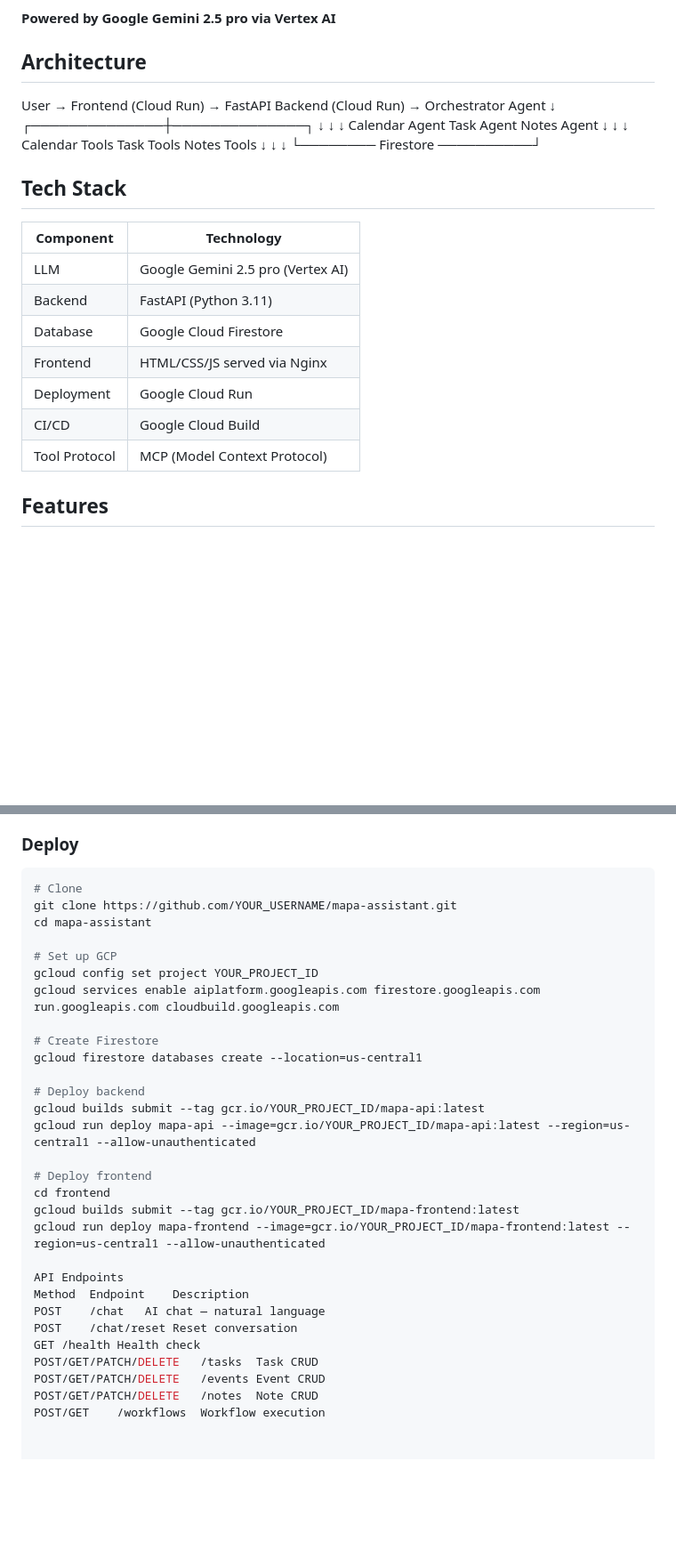
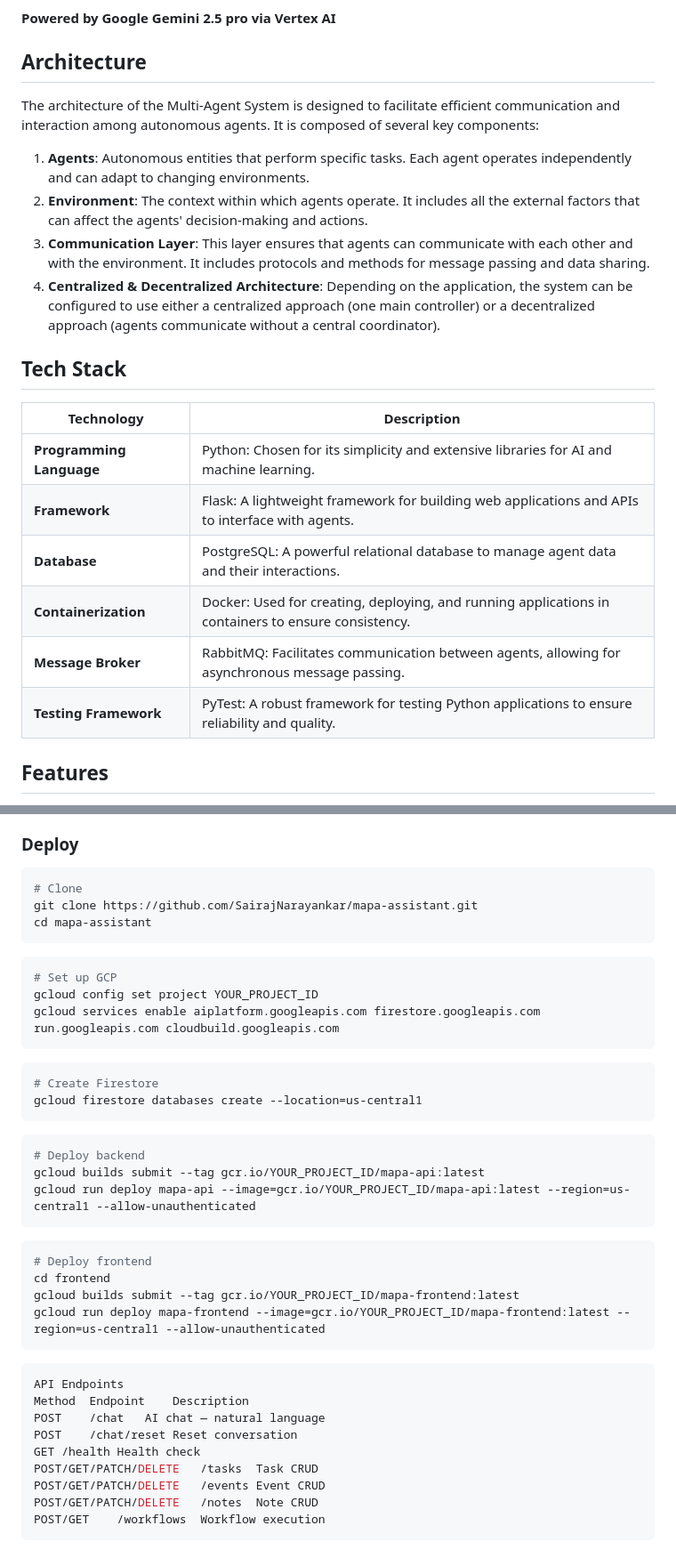
Before and after one commit to SairajNarayankar/Multi-Agent, a Markdown page: README.md, 2 parts joined by grey strips. Shown at 89% size. Rendered like a GitHub page; blank space fills up the shorter version.

````diff
--- a/README.md
+++ b/README.md
@@ -5,29 +5,24 @@ A multi-agent AI system built on **Google Cloud** that helps users manage tasks,
 **Powered by Google Gemini 2.5 pro via Vertex AI**
 ## Architecture
 
+The architecture of the Multi-Agent System is designed to facilitate efficient communication and interaction among autonomous agents. It is composed of several key components:
 
-User → Frontend (Cloud Run) → FastAPI Backend (Cloud Run) → Orchestrator Agent
-↓
-┌──────────────┼──────────────┐
-↓ ↓ ↓
-Calendar Agent Task Agent Notes Agent
-↓ ↓ ↓
-Calendar Tools Task Tools Notes Tools
-↓ ↓ ↓
-└──────── Firestore ──────────┘
-
+1. **Agents**: Autonomous entities that perform specific tasks. Each agent operates independently and can adapt to changing environments.
+2. **Environment**: The context within which agents operate. It includes all the external factors that can affect the agents' decision-making and actions.
+3. **Communication Layer**: This layer ensures that agents can communicate with each other and with the environment. It includes protocols and methods for message passing and data sharing.
+4. **Centralized & Decentralized Architecture**: Depending on the application, the system can be configured to use either a centralized approach (one main controller) or a decentralized approach (agents communicate without a central coordinator).
 
 ## Tech Stack
 
-| Component | Technology |
-|-----------|-----------|
-| LLM | Google Gemini 2.5 pro (Vertex AI) |
-| Backend | FastAPI (Python 3.11) |
-| Database | Google Cloud Firestore |
-| Frontend | HTML/CSS/JS served via Nginx |
-| Deployment | Google Cloud Run |
-| CI/CD | Google Cloud Build |
-| Tool Protocol | MCP (Model Context Protocol) |
+| Technology        | Description                                                                                        |
+|-------------------|----------------------------------------------------------------------------------------------------|
+| **Programming Language**| Python: Chosen for its simplicity and extensive libraries for AI and machine learning.       |
+| **Framework**      | Flask: A lightweight framework for building web applications and APIs to interface with agents.   |
+| **Database**       | PostgreSQL: A powerful relational database to manage agent data and their interactions.           |
+| **Containerization**| Docker: Used for creating, deploying, and running applications in containers to ensure consistency.|
+| **Message Broker** | RabbitMQ: Facilitates communication between agents, allowing for asynchronous message passing.    |
+| **Testing Framework**   | PyTest: A robust framework for testing Python applications to ensure reliability and quality.|
+
 
 ## Features
 
@@ -77,25 +72,35 @@ mapa/
 
 ```bash
 # Clone
-git clone https://github.com/YOUR_USERNAME/mapa-assistant.git
+git clone https://github.com/SairajNarayankar/mapa-assistant.git
 cd mapa-assistant
+```
 
+```bash
 # Set up GCP
 gcloud config set project YOUR_PROJECT_ID
 gcloud services enable aiplatform.googleapis.com firestore.googleapis.com run.googleapis.com cloudbuild.googleapis.com
+```
 
+```bash
 # Create Firestore
 gcloud firestore databases create --location=us-central1
+```
 
+```bash
 # Deploy backend
 gcloud builds submit --tag gcr.io/YOUR_PROJECT_ID/mapa-api:latest
 gcloud run deploy mapa-api --image=gcr.io/YOUR_PROJECT_ID/mapa-api:latest --region=us-central1 --allow-unauthenticated
+```
 
+```bash
 # Deploy frontend
 cd frontend
 gcloud builds submit --tag gcr.io/YOUR_PROJECT_ID/mapa-frontend:latest
 gcloud run deploy mapa-frontend --image=gcr.io/YOUR_PROJECT_ID/mapa-frontend:latest --region=us-central1 --allow-unauthenticated
+```
 
+```bash
 API Endpoints
 Method	Endpoint	Description
 POST	/chat	AI chat — natural language
@@ -105,3 +110,4 @@ POST/GET/PATCH/DELETE	/tasks	Task CRUD
 POST/GET/PATCH/DELETE	/events	Event CRUD
 POST/GET/PATCH/DELETE	/notes	Note CRUD
 POST/GET	/workflows	Workflow execution
+```
````
